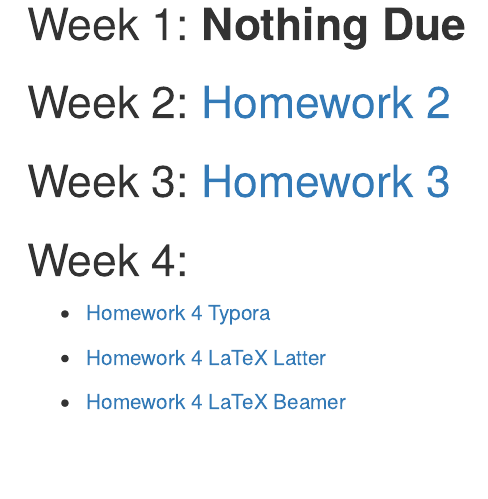
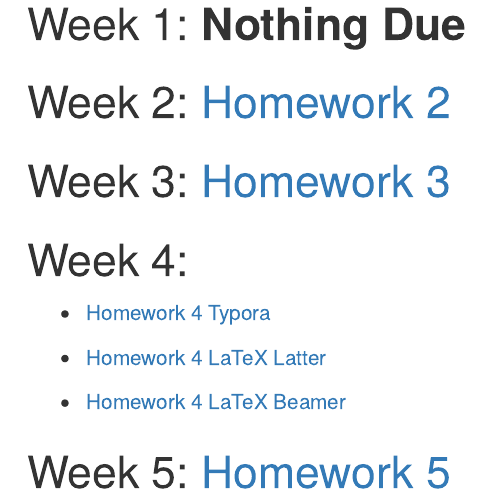
Before and after one commit to emdean99/DeanBio381, an R Markdown document (index.Rmd): the page in a window 1100 px wide, from 200 px down. Rendered offline with R 4.5, knitr and Pandoc, with nearby package versions; drawn as R Markdown's standard HTML page in place of the format the file asks for.

Commit message:
add index link to hw5

```diff
--- a/index.Rmd
+++ b/index.Rmd
@@ -25,3 +25,5 @@
 * [Homework 4 LaTeX Latter](01_UVM_Letter_TEMPLATE.pdf)
 
 * [Homework 4 LaTeX Beamer](01_Beamer_TEMPLATE.pdf)
+
+## Week 5: [Homework 5](HW5.html)
```
